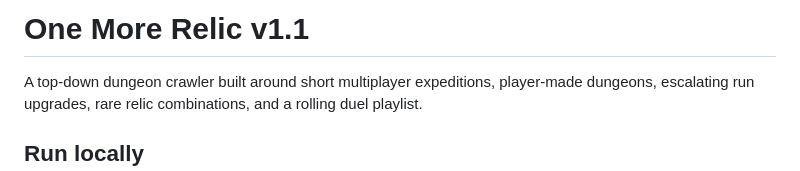
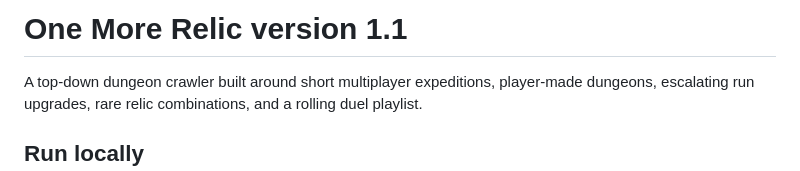
Before and after one commit to rogerjrcuber-coder/One-More-Relic, a Markdown page: README.md, the part around the change. Drawn GitHub-style.

```diff
--- a/README.md
+++ b/README.md
@@ -1,4 +1,4 @@
-# One More Relic v1.1
+# One More Relic version 1.1
 
 A top-down dungeon crawler built around short multiplayer expeditions, player-made dungeons, escalating run upgrades, rare relic combinations, and a rolling duel playlist.
 
```
